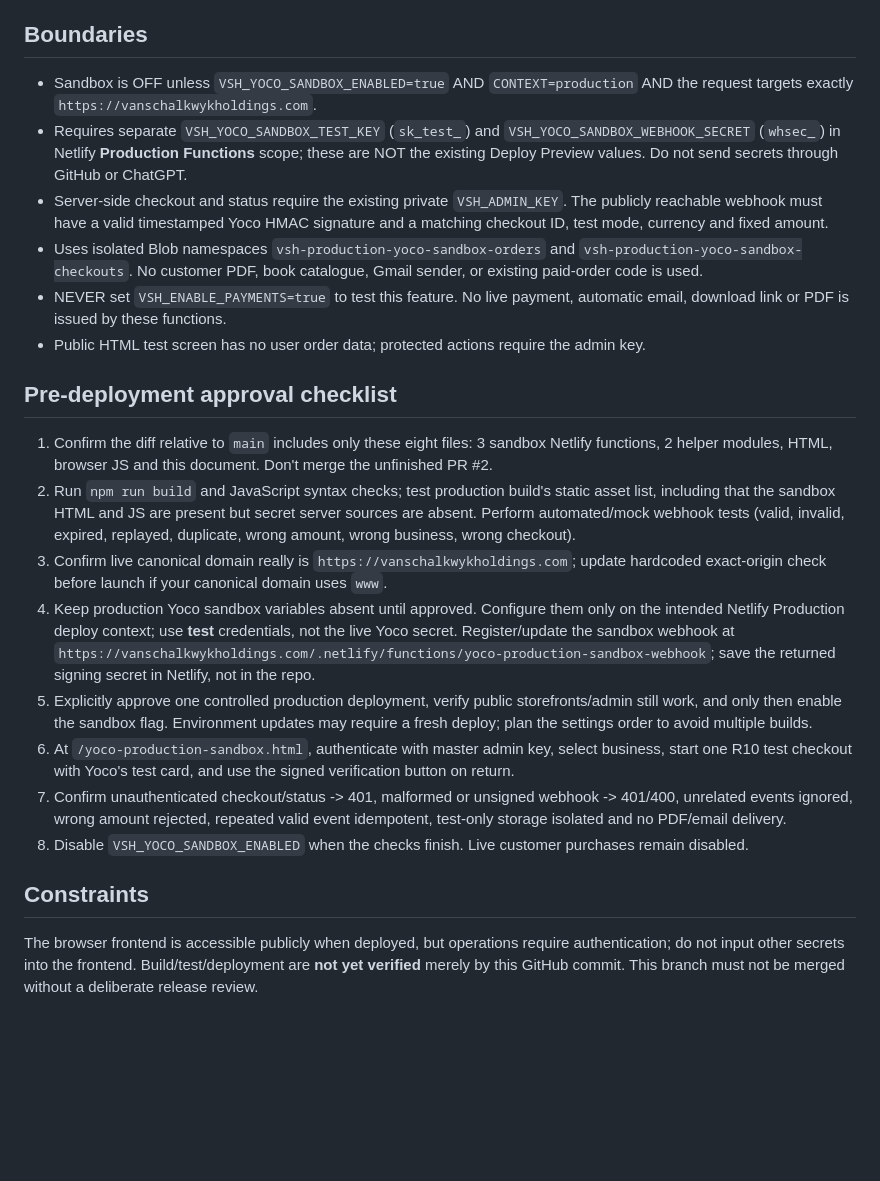
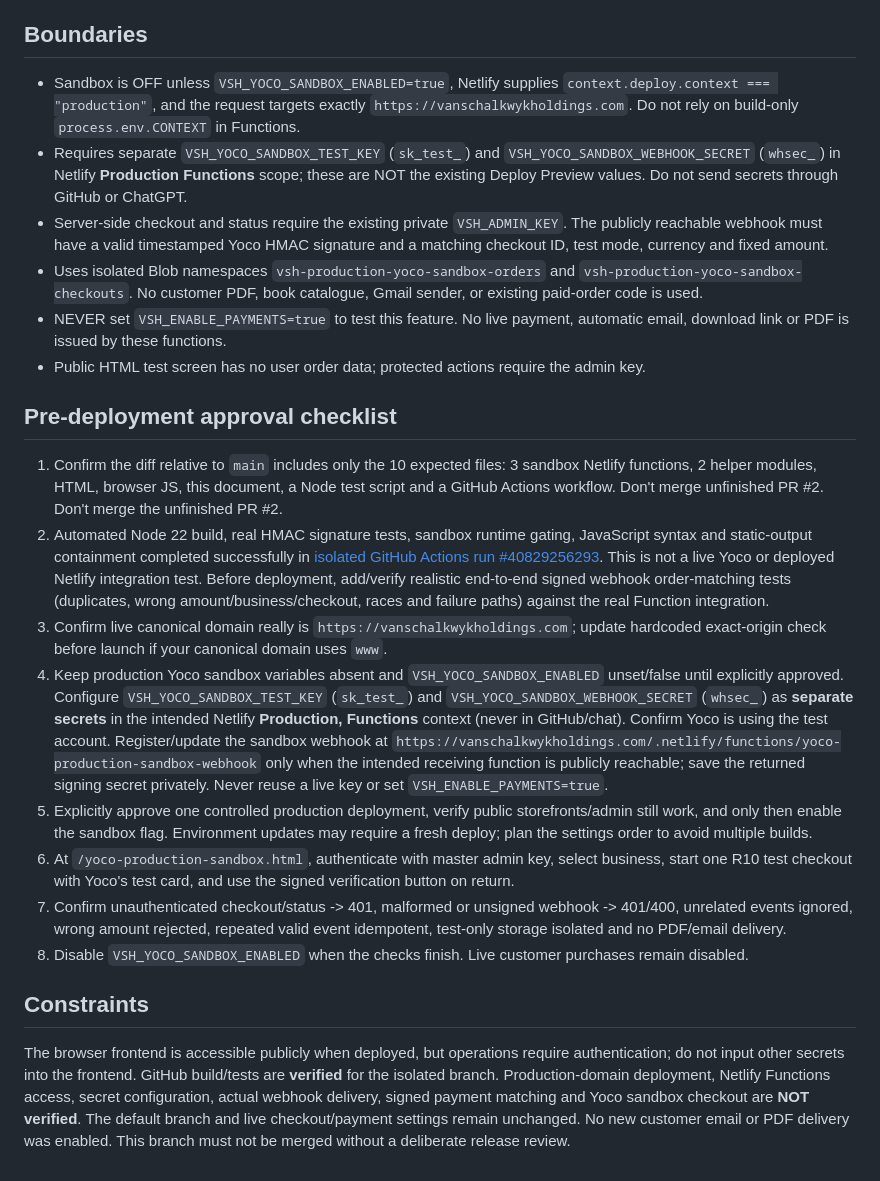
Before and after one commit to nuvetriq/van-schalkwyk-holdings, a Markdown page: PRODUCTION-YOCO-SANDBOX-REVIEW.md, the part around the change. Rendered like a GitHub page; blank space fills up the shorter version.

Commit message:
Update Yoco sandbox release review after passing build and runtime guard fix

```diff
--- a/PRODUCTION-YOCO-SANDBOX-REVIEW.md
+++ b/PRODUCTION-YOCO-SANDBOX-REVIEW.md
@@ -3,7 +3,7 @@
 This branch is based directly on the currently deployed `main` branch, **not** on the unfinished bookshop feature branch. Its only purpose is testing one fixed R10 Yoco TEST payment on vanschalkwykholdings.com.
 
 ## Boundaries
-- Sandbox is OFF unless `VSH_YOCO_SANDBOX_ENABLED=true` AND `CONTEXT=production` AND the request targets exactly `https://vanschalkwykholdings.com`.
+- Sandbox is OFF unless `VSH_YOCO_SANDBOX_ENABLED=true`, Netlify supplies `context.deploy.context === "production"`, and the request targets exactly `https://vanschalkwykholdings.com`. Do not rely on build-only `process.env.CONTEXT` in Functions.
 - Requires separate `VSH_YOCO_SANDBOX_TEST_KEY` (`sk_test_`) and `VSH_YOCO_SANDBOX_WEBHOOK_SECRET` (`whsec_`) in Netlify **Production Functions** scope; these are NOT the existing Deploy Preview values. Do not send secrets through GitHub or ChatGPT.
 - Server-side checkout and status require the existing private `VSH_ADMIN_KEY`. The publicly reachable webhook must have a valid timestamped Yoco HMAC signature and a matching checkout ID, test mode, currency and fixed amount.
 - Uses isolated Blob namespaces `vsh-production-yoco-sandbox-orders` and `vsh-production-yoco-sandbox-checkouts`. No customer PDF, book catalogue, Gmail sender, or existing paid-order code is used.
@@ -11,14 +11,14 @@ This branch is based directly on the currently deployed `main` branch, **not** o
 - Public HTML test screen has no user order data; protected actions require the admin key.
 
 ## Pre-deployment approval checklist
-1. Confirm the diff relative to `main` includes only these eight files: 3 sandbox Netlify functions, 2 helper modules, HTML, browser JS and this document. Don't merge the unfinished PR #2.
-2. Run `npm run build` and JavaScript syntax checks; test production build's static asset list, including that the sandbox HTML and JS are present but secret server sources are absent. Perform automated/mock webhook tests (valid, invalid, expired, replayed, duplicate, wrong amount, wrong business, wrong checkout).
+1. Confirm the diff relative to `main` includes only the 10 expected files: 3 sandbox Netlify functions, 2 helper modules, HTML, browser JS, this document, a Node test script and a GitHub Actions workflow. Don't merge unfinished PR #2. Don't merge the unfinished PR #2.
+2. Automated Node 22 build, real HMAC signature tests, sandbox runtime gating, JavaScript syntax and static-output containment completed successfully in [isolated GitHub Actions run #40829256293](https://github.com/nuvetriq/van-schalkwyk-holdings/actions/runs/40829256293). This is not a live Yoco or deployed Netlify integration test. Before deployment, add/verify realistic end-to-end signed webhook order-matching tests (duplicates, wrong amount/business/checkout, races and failure paths) against the real Function integration.
 3. Confirm live canonical domain really is `https://vanschalkwykholdings.com`; update hardcoded exact-origin check before launch if your canonical domain uses `www`.
-4. Keep production Yoco sandbox variables absent until approved. Configure them only on the intended Netlify Production deploy context; use **test** credentials, not the live Yoco secret. Register/update the sandbox webhook at `https://vanschalkwykholdings.com/.netlify/functions/yoco-production-sandbox-webhook`; save the returned signing secret in Netlify, not in the repo.
+4. Keep production Yoco sandbox variables absent and `VSH_YOCO_SANDBOX_ENABLED` unset/false until explicitly approved. Configure `VSH_YOCO_SANDBOX_TEST_KEY` (`sk_test_`) and `VSH_YOCO_SANDBOX_WEBHOOK_SECRET` (`whsec_`) as **separate secrets** in the intended Netlify **Production, Functions** context (never in GitHub/chat). Confirm Yoco is using the test account. Register/update the sandbox webhook at `https://vanschalkwykholdings.com/.netlify/functions/yoco-production-sandbox-webhook` only when the intended receiving function is publicly reachable; save the returned signing secret privately. Never reuse a live key or set `VSH_ENABLE_PAYMENTS=true`.
 5. Explicitly approve one controlled production deployment, verify public storefronts/admin still work, and only then enable the sandbox flag. Environment updates may require a fresh deploy; plan the settings order to avoid multiple builds.
 6. At `/yoco-production-sandbox.html`, authenticate with master admin key, select business, start one R10 test checkout with Yoco's test card, and use the signed verification button on return.
 7. Confirm unauthenticated checkout/status -> 401, malformed or unsigned webhook -> 401/400, unrelated events ignored, wrong amount rejected, repeated valid event idempotent, test-only storage isolated and no PDF/email delivery.
 8. Disable `VSH_YOCO_SANDBOX_ENABLED` when the checks finish. Live customer purchases remain disabled.
 
 ## Constraints
-The browser frontend is accessible publicly when deployed, but operations require authentication; do not input other secrets into the frontend. Build/test/deployment are **not yet verified** merely by this GitHub commit. This branch must not be merged without a deliberate release review.
+The browser frontend is accessible publicly when deployed, but operations require authentication; do not input other secrets into the frontend. GitHub build/tests are **verified** for the isolated branch. Production-domain deployment, Netlify Functions access, secret configuration, actual webhook delivery, signed payment matching and Yoco sandbox checkout are **NOT verified**. The default branch and live checkout/payment settings remain unchanged. No new customer email or PDF delivery was enabled. This branch must not be merged without a deliberate release review.
```
